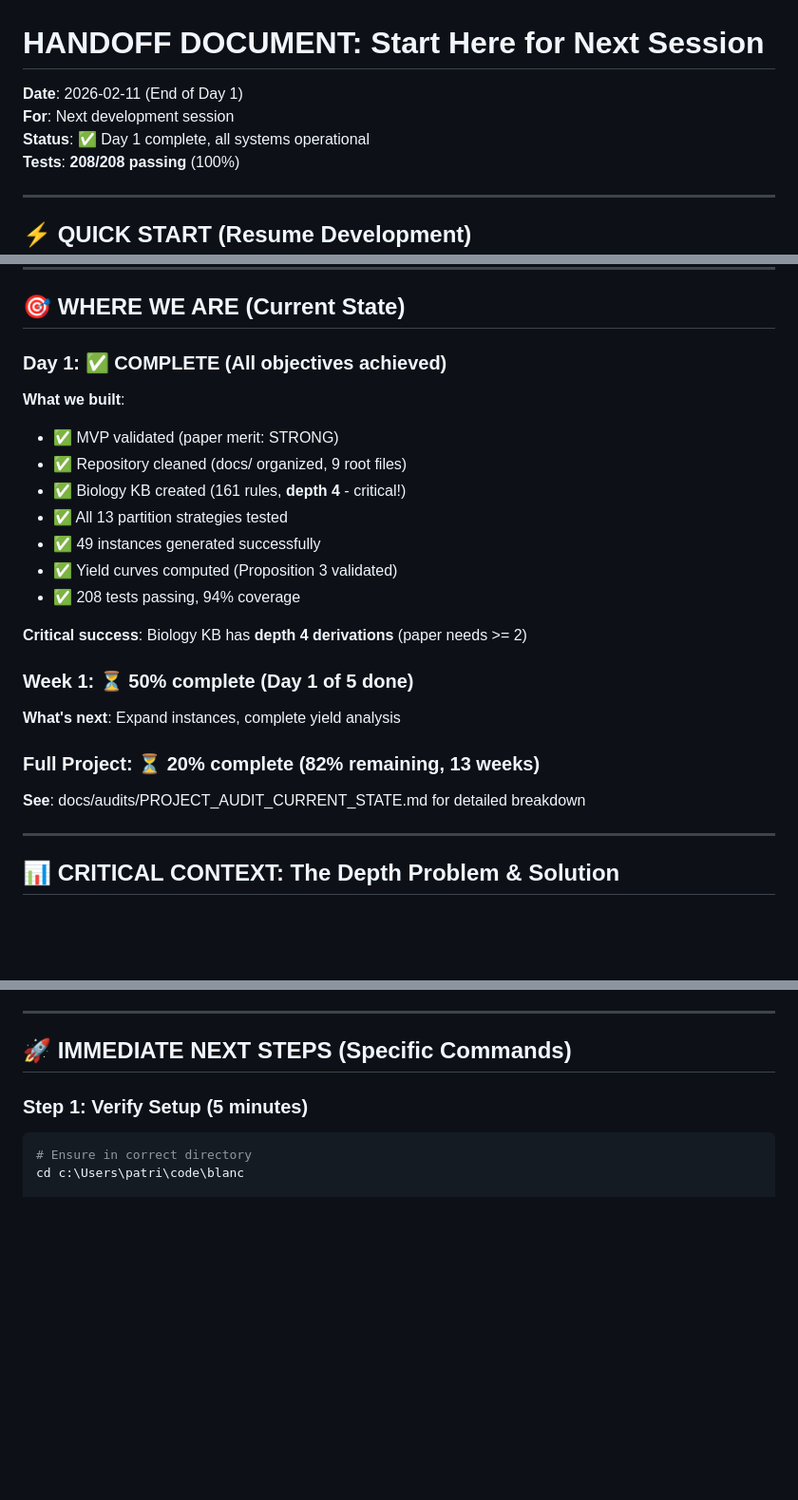
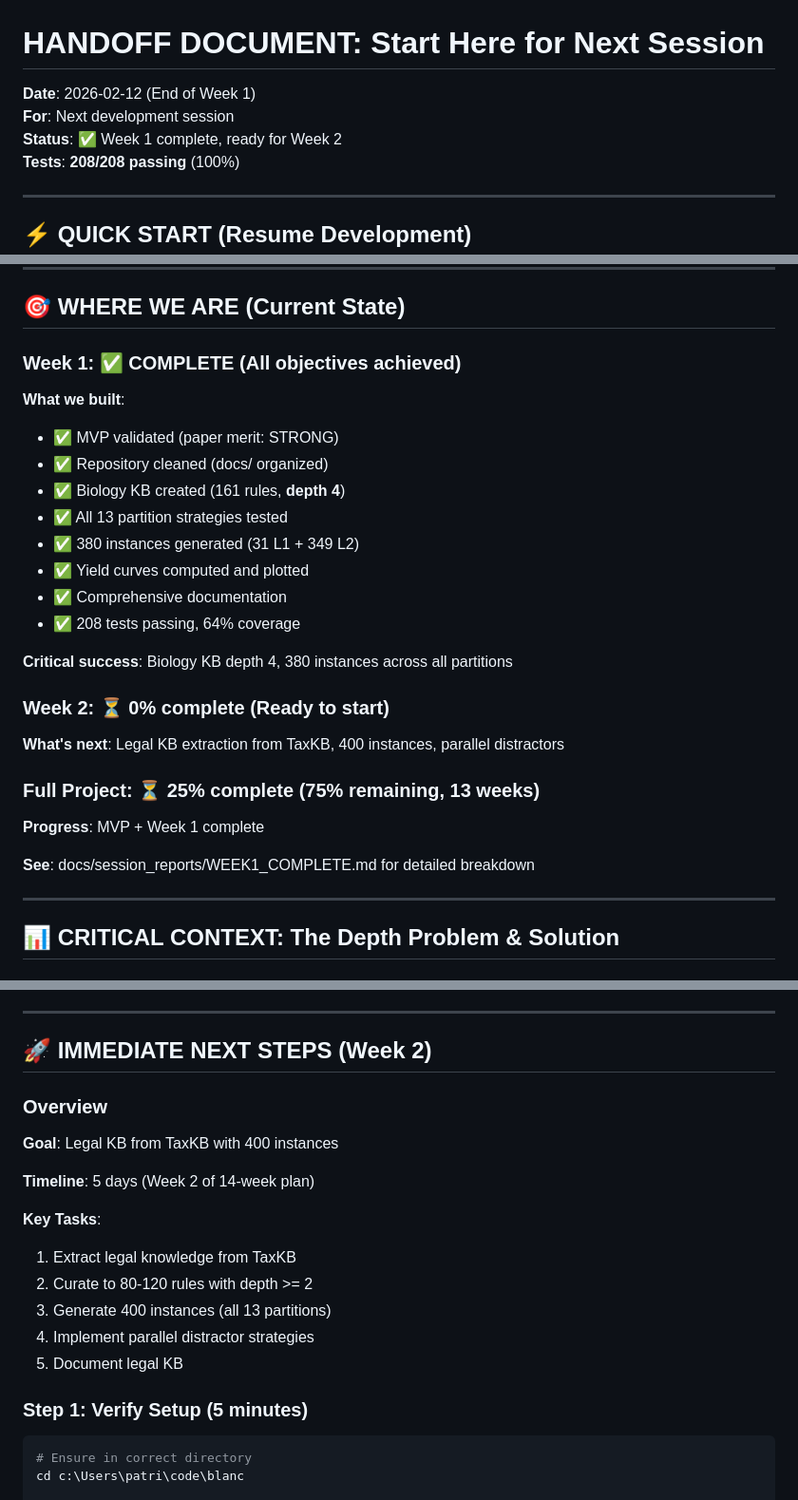
Before and after one commit to PatrickAllenCooper/blanc, a Markdown page: HANDOFF_FOR_NEXT_SESSION.md, 3 parts joined by grey strips. Shown at 95% size. GitHub-like rendering; blank space fills up the shorter version.

```diff
--- a/HANDOFF_FOR_NEXT_SESSION.md
+++ b/HANDOFF_FOR_NEXT_SESSION.md
@@ -1,8 +1,8 @@
 # HANDOFF DOCUMENT: Start Here for Next Session
 
-**Date**: 2026-02-11 (End of Day 1)
+**Date**: 2026-02-12 (End of Week 1)
 **For**: Next development session
-**Status**: ✅ Day 1 complete, all systems operational
+**Status**: ✅ Week 1 complete, ready for Week 2
 **Tests**: **208/208 passing** (100%)
 
 ---
@@ -31,26 +31,29 @@ python -c "from examples.knowledge_bases.biology_curated import create_biology_b
 
 ## 🎯 **WHERE WE ARE (Current State)**
 
-### Day 1: ✅ **COMPLETE** (All objectives achieved)
+### Week 1: ✅ **COMPLETE** (All objectives achieved)
 
 **What we built**:
 - ✅ MVP validated (paper merit: STRONG)
-- ✅ Repository cleaned (docs/ organized, 9 root files)
-- ✅ Biology KB created (161 rules, **depth 4** - critical!)
+- ✅ Repository cleaned (docs/ organized)
+- ✅ Biology KB created (161 rules, **depth 4**)
 - ✅ All 13 partition strategies tested
-- ✅ 49 instances generated successfully
-- ✅ Yield curves computed (Proposition 3 validated)
-- ✅ 208 tests passing, 94% coverage
+- ✅ 380 instances generated (31 L1 + 349 L2)
+- ✅ Yield curves computed and plotted
+- ✅ Comprehensive documentation
+- ✅ 208 tests passing, 64% coverage
 
-**Critical success**: Biology KB has **depth 4 derivations** (paper needs >= 2)
+**Critical success**: Biology KB depth 4, 380 instances across all partitions
 
-### Week 1: ⏳ **50% complete** (Day 1 of 5 done)
+### Week 2: ⏳ **0% complete** (Ready to start)
 
-**What's next**: Expand instances, complete yield analysis
+**What's next**: Legal KB extraction from TaxKB, 400 instances, parallel distractors
 
-### Full Project: ⏳ **20% complete** (82% remaining, 13 weeks)
+### Full Project: ⏳ **25% complete** (75% remaining, 13 weeks)
 
-**See**: docs/audits/PROJECT_AUDIT_CURRENT_STATE.md for detailed breakdown
+**Progress**: MVP + Week 1 complete
+
+**See**: docs/session_reports/WEEK1_COMPLETE.md for detailed breakdown
 
 ---
 
@@ -131,7 +134,20 @@ kb = create_biology_base()  # 161 rules, depth 4
 
 ---
 
-## 🚀 **IMMEDIATE NEXT STEPS (Specific Commands)**
+## 🚀 **IMMEDIATE NEXT STEPS (Week 2)**
+
+### Overview
+
+**Goal**: Legal KB from TaxKB with 400 instances
+
+**Timeline**: 5 days (Week 2 of 14-week plan)
+
+**Key Tasks**:
+1. Extract legal knowledge from TaxKB
+2. Curate to 80-120 rules with depth >= 2
+3. Generate 400 instances (all 13 partitions)
+4. Implement parallel distractor strategies
+5. Document legal KB
 
 ### Step 1: Verify Setup (5 minutes)
 
```
Also changed, not shown: other parts of HANDOFF_FOR_NEXT_SESSION.md (+45 -34 lines), Guidance_Documents/Phase3_Complete.md (+17 -2 lines), docs/session_reports/WEEK1_COMPLETE.md (added, +504 -0 lines).
